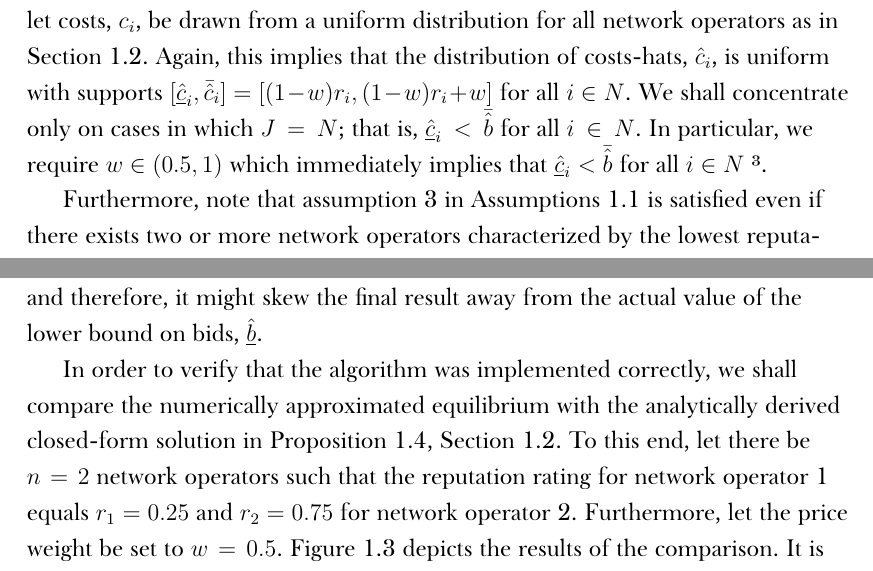
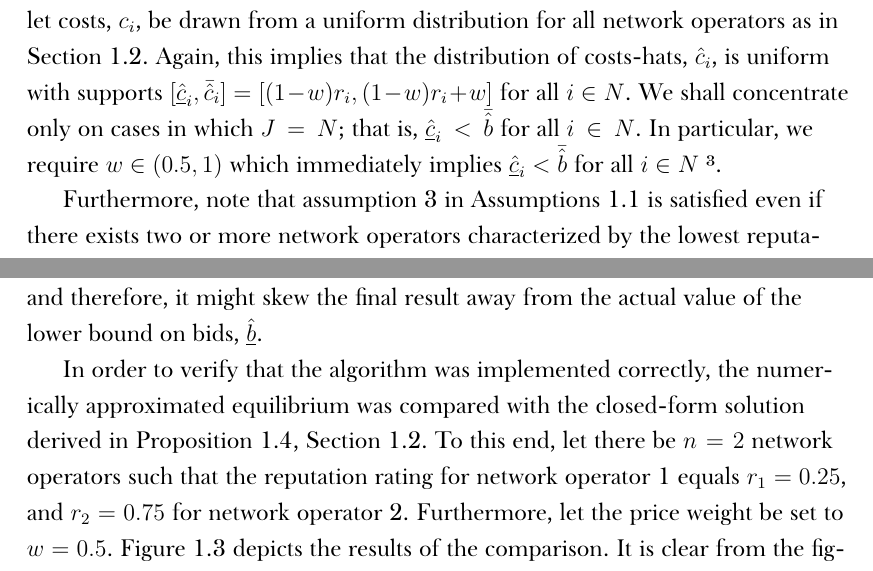
Before and after one commit to kubkon/Thesis, a LaTeX thesis (Thesis.tex, which reads Indirect/Indirect.tex): two parts of pages 17 and 22 of 32, joined at a grey line, cut so that both start at the same text. Compiled offline with XeLaTeX; a missing font is replaced by an installed copy or a similar font.

Commit message:
Fix typos.

```diff
--- a/Indirect/Indirect.tex
+++ b/Indirect/Indirect.tex
@@ -351,7 +351,7 @@ The literature is mostly concerned with asymmetric first-price auctions in which
 
 However, both scenarios (the one considered in the literature and the one at hand) share a common difficulty: the fact that the common lower bound on bids, $\underline{\hat{b}}$, is unknown \emph{a priori} \cite{HubbardPaarsch2011}. On the other hand, since the common upper bound on bids, $\bar{\hat{b}}$, is known \emph{a priori}, it would seem that any well-known finite-difference method, such as Euler or Runge-Kutta methods, could be applied to the system of ODEs in Equation~\eqref{eq:foc_ode_indirect} with the upper bound on bids as a starting point (the so-called \emph{terminal value problem} as opposed to the more common \emph{initial value problem}). As shown by Hubbard and Paarsch~\cite{HubbardPaarsch2011}, the system does not satisfy the Lipschitz condition for continuity as we approach the upper bound on bids, $\bar{\hat{b}}$. Therefore, much of the theory of ordinary differential equations no longer applies. In practice, this effectively means that the numerical solution obtained using a finite-difference method applied to the terminal value problem will quickly diverge. FIX:ME Provide a graphical example.
 
-In this section, we shall consider two numerical algorithms which overcome the aforementioned problem: the forward shooting method, and the polynomial projection method, both of which were first proposed by Bajari~\cite{Bajari2001a}. To this end, let costs, $c_i$, be drawn from a uniform distribution for all network operators as in Section~\ref{sec:restricted_case_n_2_indirect}. Again, this implies that the distribution of costs-hats, $\hat{c}_i$, is uniform with supports $[\underline{\hat{c}}_i, \bar{\hat{c}}_i] = [(1-w)r_i, (1-w)r_i + w]$ for all $i\in N$. We shall concentrate only on cases in which $J=N$; that is, $\underline{\hat{c}}_i < \bar{\hat{b}}$ for all $i\in N$. In particular, we require $w\in\left(0.5, 1\right)$ which immediately implies that $\underline{\hat{c}}_i < \bar{\hat{b}}$ for all $i\in N$ \footnote{Without loss of generality, suppose $r_1\leq\cdots\leq r_n$ with at least one inequality strict. Since $\bar{\hat{b}}\in[\bar{\hat{c}}_1, \bar{\hat{c}}_2]$ by Definition~\ref{def:upper_bound_bids_indirect}, and in particular, if $\underline{\hat{c}}_n < \bar{\hat{c}}_1$, then $\underline{\hat{c}}_n < \bar{\hat{b}}$. Thus, we require $\underline{\hat{c}}_n = (1-w)r_n < (1-w)r_1 + w = \bar{\hat{c}}_1$. This is equivalent to $1 - \frac{1}{1+r_n-r_1} < w$. Since $(r_n - r_1)\in (0, 1]$, then $1 - \frac{1}{1+r_n-r_1} \in (0,0.5]$. Therefore, if $0.5 < w$, then $1 - \frac{1}{1+r_n-r_1} < w$ for all $(r_n-r_1)\in (0,1]$.}.
+In this section, we shall consider two numerical algorithms which overcome the aforementioned problem: the forward shooting method, and the polynomial projection method, both of which were first proposed by Bajari~\cite{Bajari2001a}. To this end, let costs, $c_i$, be drawn from a uniform distribution for all network operators as in Section~\ref{sec:restricted_case_n_2_indirect}. Again, this implies that the distribution of costs-hats, $\hat{c}_i$, is uniform with supports $[\underline{\hat{c}}_i, \bar{\hat{c}}_i] = [(1-w)r_i, (1-w)r_i + w]$ for all $i\in N$. We shall concentrate only on cases in which $J=N$; that is, $\underline{\hat{c}}_i < \bar{\hat{b}}$ for all $i\in N$. In particular, we require $w\in\left(0.5, 1\right)$ which immediately implies $\underline{\hat{c}}_i < \bar{\hat{b}}$ for all $i\in N$ \footnote{Without loss of generality, suppose $r_1\leq\cdots\leq r_n$ with at least one inequality strict. Since $\bar{\hat{b}}\in[\bar{\hat{c}}_1, \bar{\hat{c}}_2]$ by Definition~\ref{def:upper_bound_bids_indirect}, and in particular, if $\underline{\hat{c}}_n < \bar{\hat{c}}_1$, then $\underline{\hat{c}}_n < \bar{\hat{b}}$. Thus, we require $\underline{\hat{c}}_n = (1-w)r_n < (1-w)r_1 + w = \bar{\hat{c}}_1$. This is equivalent to $1 - \frac{1}{1+r_n-r_1} < w$. Since $(r_n - r_1)\in (0, 1]$, then $1 - \frac{1}{1+r_n-r_1} \in (0,0.5]$. Therefore, if $0.5 < w$, then $1 - \frac{1}{1+r_n-r_1} < w$ for all $(r_n-r_1)\in (0,1]$.}.
 
 Furthermore, note that assumption 3 in Assumptions~\ref{ass:assumptions_generic_indirect} is satisfied even if there exists two or more network operators characterized by the lowest reputation rating. To see this, let, without loss of generality, network operators 1 and 2 be characterized by the lowest reputation rating. Then, $\bar{\hat{c}}_1 = \bar{\hat{c}}_2$. Recall that $\bar{\hat{b}}\in [\bar{\hat{c}}_1, \bar{\hat{c}}_2]$ by Definition~\ref{def:upper_bound_bids_indirect}. Thus, $\bar{\hat{b}} = \bar{\hat{c}}_1$. For assumption 3 in Assumptions~\ref{ass:assumptions_generic_indirect} not to hold, we require $\bar{\hat{b}} = \bar{\hat{c}}_1 \leq \underline{\hat{c}}_i$ for any $i\in N$ and any $\delta>0$. But this means network operator $i$ is not a feasible bidder; that is, $i\not\in J$ by Definition~\ref{def:feasible_bidders_indirect}. A contradiction since we assumed $J = N$. Now, let $\delta = \bar{\hat{b}} - \underline{\hat{c}}_n > 0$ where $n = |N|$; that is, $r_1\leq r_n$. Then, we obtain
 \begin{equation*}
@@ -492,7 +492,7 @@ This, of course, cannot be guaranteed for all choices of $\underline{\hat{b}}'$
   \label{fig:forward_shooting_verification_indirect}
 \end{figure}
 
-In order to verify that the algorithm was implemented correctly, we shall compare the numerically approximated equilibrium with the analytically derived closed-form solution in Proposition~\ref{prop:equilibrium_restricted_indirect}, Section~\ref{sec:restricted_case_n_2_indirect}. To this end, let there be $n=2$ network operators such that the reputation rating for network operator 1 equals $r_1=0.25$ and $r_2=0.75$ for network operator 2. Furthermore, let the price weight be set to $w=0.5$. Figure~\ref{fig:forward_shooting_verification_indirect} depicts the results of the comparison. It is clear from the figure that the numerically approximated equilibrium matches the closed-form solution, and therefore, we conclude that the algorithm was implemented correctly. Note, however, that this does not prove that the algorithm will provide correct results for any number of network operators. On the contrary, it merely means that the implementation of the algorithm passed basic sanity check. Therefore, in what follows, for each produced output, we shall verify whether the numerically approximated bidding strategies satisfy the sufficiency condition for an equilibrium; that is, whether the numerically derived bidding strategy for each network operator is a best response to the bidding strategies of the remaining network operators. If the derived bidding strategies constitute best responses that are mutually consistent, then the derived bidding strategies constitute an approximate Bayesian Nash equilibrium.
+In order to verify that the algorithm was implemented correctly, the numerically approximated equilibrium was compared with the closed-form solution derived in Proposition~\ref{prop:equilibrium_restricted_indirect}, Section~\ref{sec:restricted_case_n_2_indirect}. To this end, let there be $n=2$ network operators such that the reputation rating for network operator 1 equals $r_1=0.25$, and $r_2=0.75$ for network operator 2. Furthermore, let the price weight be set to $w=0.5$. Figure~\ref{fig:forward_shooting_verification_indirect} depicts the results of the comparison. It is clear from the figure that the numerically approximated equilibrium matches the closed-form solution, and therefore, we conclude that the algorithm was implemented correctly. Note, however, that this does not prove that the algorithm will provide correct results for any number of network operators. On the contrary, it merely means that the implementation of the algorithm passed basic sanity check. Therefore, in what follows, for each produced output, we shall verify whether the numerically approximated bidding strategies satisfy the sufficiency condition for an equilibrium; that is, whether the numerically derived bidding strategy for each network operator is a best response to the bidding strategies of the remaining network operators. If the derived bidding strategies constitute best responses that are mutually consistent, then the derived bidding strategies constitute an approximate Bayesian Nash equilibrium.
 
 \begin{figure}[p!]
   \includegraphics[width=\figsize]{Indirect/Figures/forward_shooting_3}
```
